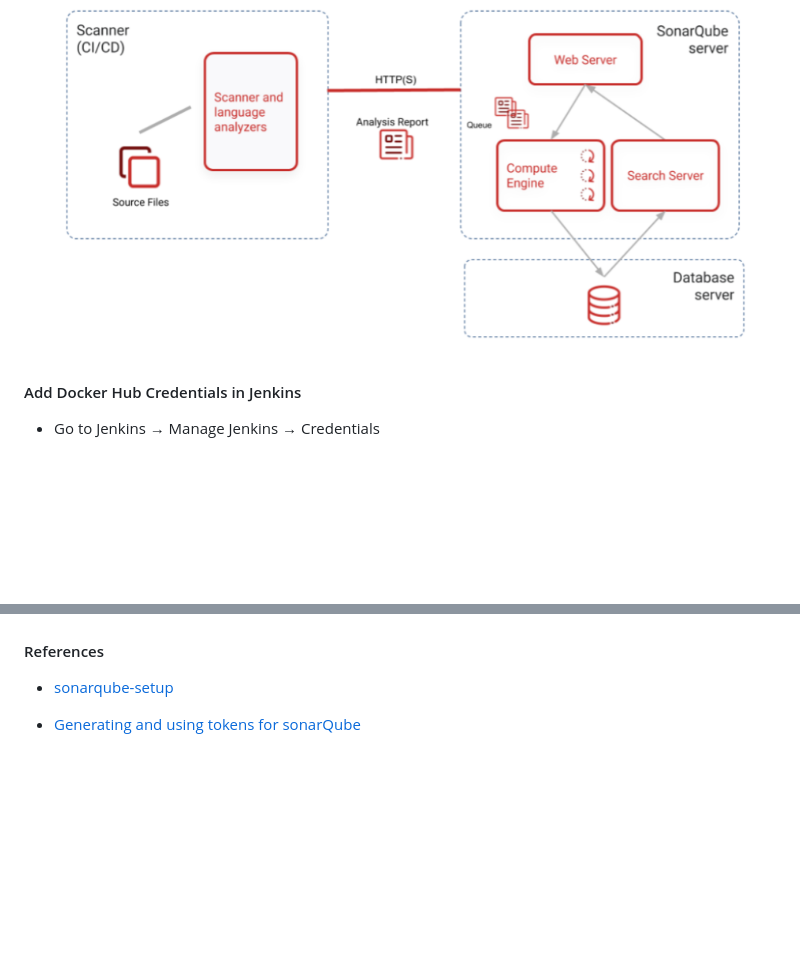
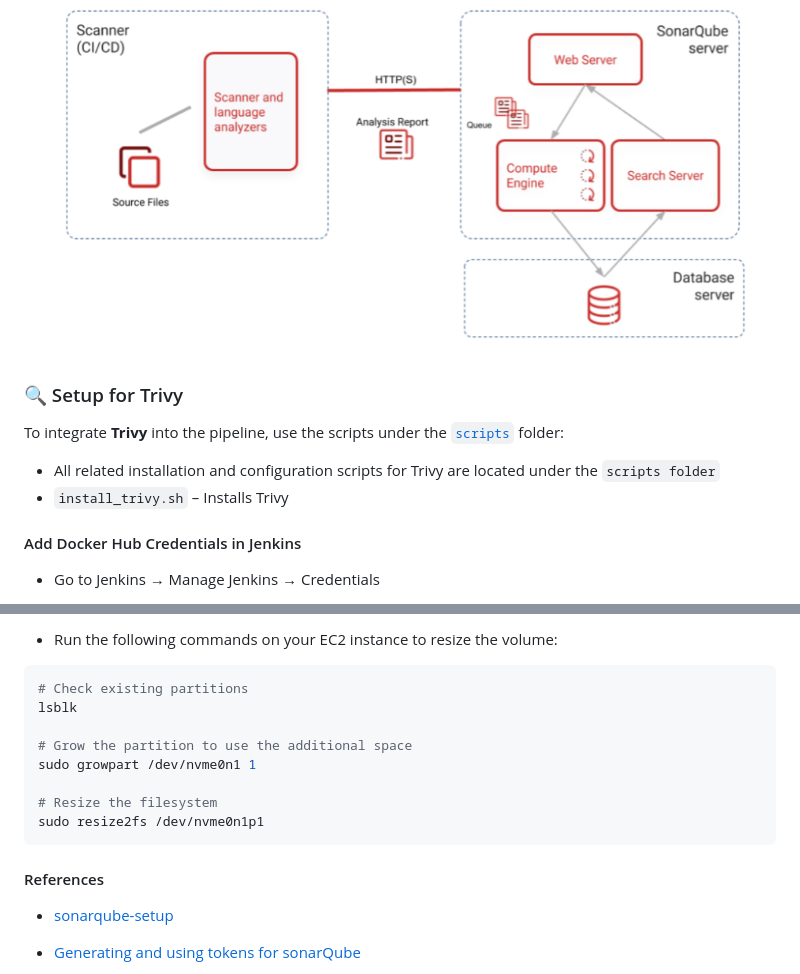
Before and after one commit to shymaagamal/GitOps-Driven-EKS-Deployment, a Markdown page: README.md, 2 parts joined by grey strips. Rendered like a GitHub page; blank space fills up the shorter version.

````diff
--- a/README.md
+++ b/README.md
@@ -174,6 +174,11 @@ Example: http://172.31.22.150:9000
         +-------------------------+
 ![](./images/sonarqube.png)
 
+### 🔍 Setup for Trivy
+To integrate **Trivy** into the pipeline, use the scripts under the [`scripts`](./scripts/) folder:
+- All related installation and configuration scripts for Trivy are located under the `scripts folder`
+- `install_trivy.sh` – Installs Trivy
+
 #### Add Docker Hub Credentials in Jenkins
 - Go to Jenkins → Manage Jenkins → Credentials
 - Choose (global) scope or the relevant one
@@ -189,3 +224,22 @@ Example: http://172.31.22.150:9000
+- Run the following commands on your EC2 instance to resize the volume:
+
+```bash
+# Check existing partitions
+lsblk
+
+# Grow the partition to use the additional space
+sudo growpart /dev/nvme0n1 1
+
+# Resize the filesystem
+sudo resize2fs /dev/nvme0n1p1
+```
+
+
+
+
+
+
+
 
 #### References
 - [sonarqube-setup](https://maazmohd313.hashnode.dev/sonarqube-setup-for-attaining-the-code-quality-of-project-using-docker-compose)
````
Also changed, not shown: other parts of README.md (+31 -1 lines), images/pipeline.png (added), images/sonarSuccess.png (added), 2 other files.
